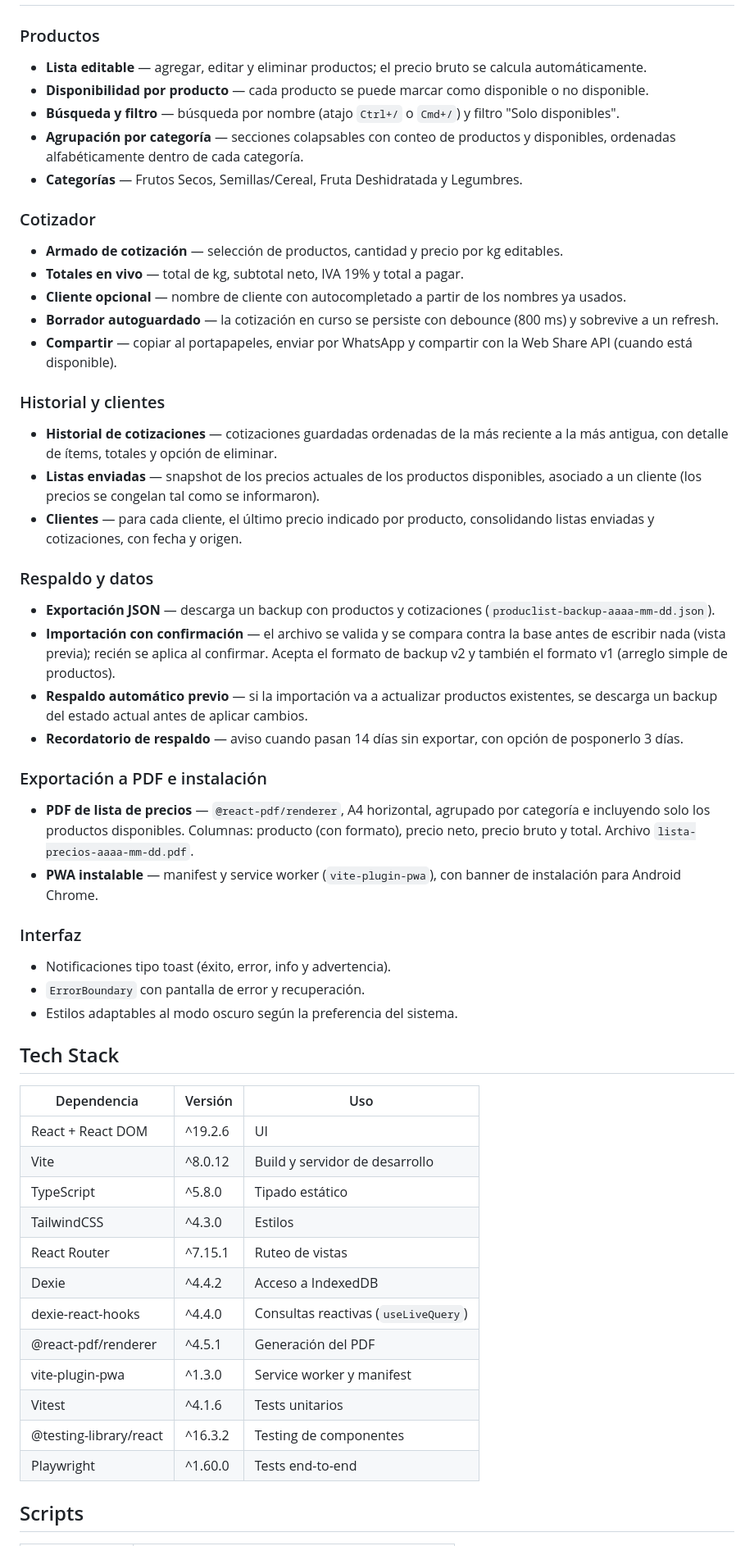
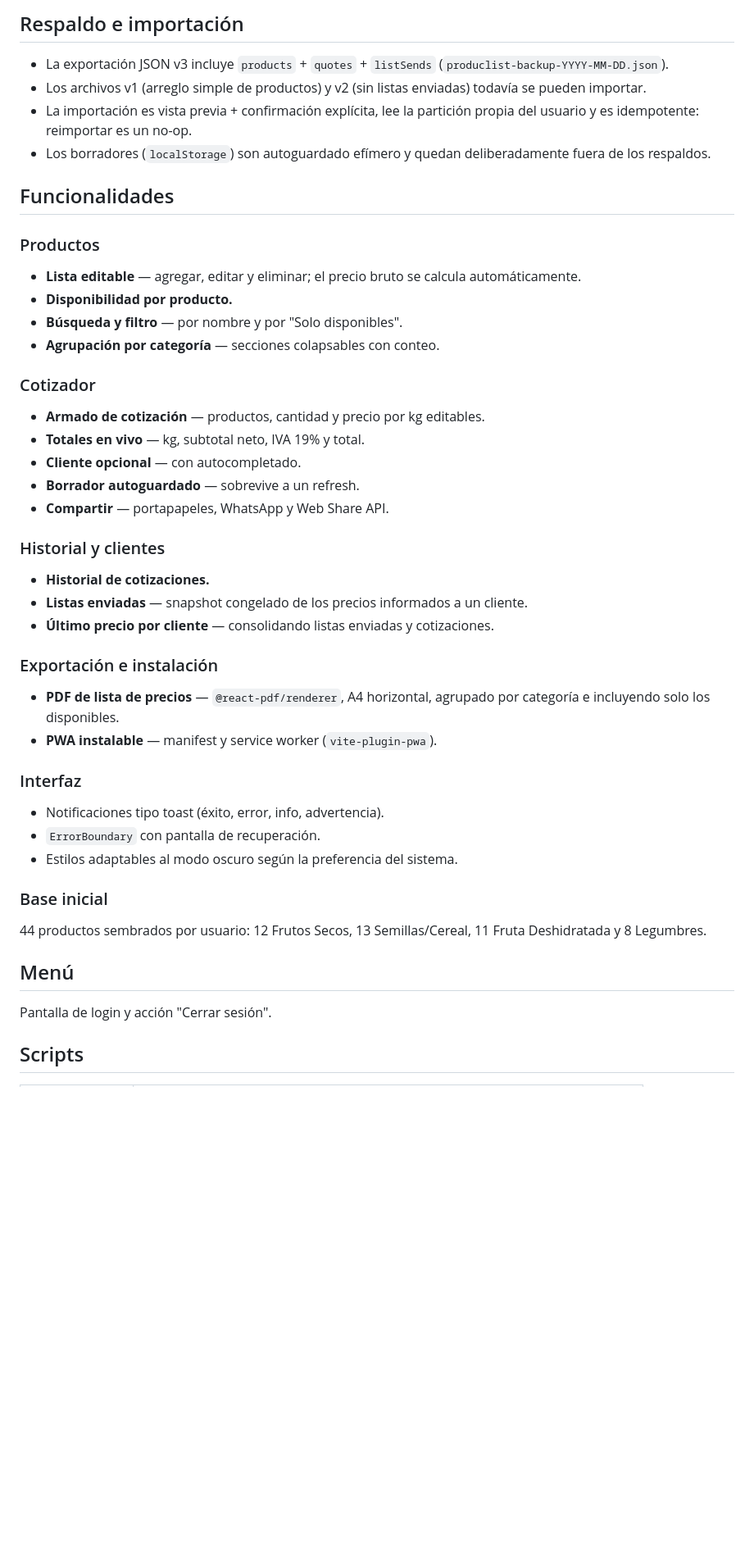
Before and after one commit to Piwen99/produclist-pwa, a Markdown page: README.md, the part around one of its changes. Shown at 82% size. Rendered like a GitHub page; blank space fills up the shorter version.

Commit message:
docs: rewrite the README server-first for the Supabase cutover

```diff
--- a/README.md
+++ b/README.md
@@ -6,54 +62,45 @@ Aplicación web progresiva (PWA) para gestionar una lista editable de precios de
+## Respaldo e importación
+
+- La exportación JSON v3 incluye `products` + `quotes` + `listSends` (`produclist-backup-YYYY-MM-DD.json`).
+- Los archivos v1 (arreglo simple de productos) y v2 (sin listas enviadas) todavía se pueden importar.
+- La importación es vista previa + confirmación explícita, lee la partición propia del usuario y es idempotente: reimportar es un no-op.
+- Los borradores (`localStorage`) son autoguardado efímero y quedan deliberadamente fuera de los respaldos.
+
+## Funcionalidades
 
 ### Productos
-- **Lista editable** — agregar, editar y eliminar productos; el precio bruto se calcula automáticamente.
-- **Disponibilidad por producto** — cada producto se puede marcar como disponible o no disponible.
-- **Búsqueda y filtro** — búsqueda por nombre (atajo `Ctrl+/` o `Cmd+/`) y filtro "Solo disponibles".
-- **Agrupación por categoría** — secciones colapsables con conteo de productos y disponibles, ordenadas alfabéticamente dentro de cada categoría.
-- **Categorías** — Frutos Secos, Semillas/Cereal, Fruta Deshidratada y Legumbres.
+- **Lista editable** — agregar, editar y eliminar; el precio bruto se calcula automáticamente.
+- **Disponibilidad por producto.**
+- **Búsqueda y filtro** — por nombre y por "Solo disponibles".
+- **Agrupación por categoría** — secciones colapsables con conteo.
 
 ### Cotizador
-- **Armado de cotización** — selección de productos, cantidad y precio por kg editables.
-- **Totales en vivo** — total de kg, subtotal neto, IVA 19% y total a pagar.
-- **Cliente opcional** — nombre de cliente con autocompletado a partir de los nombres ya usados.
-- **Borrador autoguardado** — la cotización en curso se persiste con debounce (800 ms) y sobrevive a un refresh.
-- **Compartir** — copiar al portapapeles, enviar por WhatsApp y compartir con la Web Share API (cuando está disponible).
+- **Armado de cotización** — productos, cantidad y precio por kg editables.
+- **Totales en vivo** — kg, subtotal neto, IVA 19% y total.
+- **Cliente opcional** — con autocompletado.
+- **Borrador autoguardado** — sobrevive a un refresh.
+- **Compartir** — portapapeles, WhatsApp y Web Share API.
 
 ### Historial y clientes
-- **Historial de cotizaciones** — cotizaciones guardadas ordenadas de la más reciente a la más antigua, con detalle de ítems, totales y opción de eliminar.
-- **Listas enviadas** — snapshot de los precios actuales de los productos disponibles, asociado a un cliente (los precios se congelan tal como se informaron).
-- **Clientes** — para cada cliente, el último precio indicado por producto, consolidando listas enviadas y cotizaciones, con fecha y origen.
+- **Historial de cotizaciones.**
+- **Listas enviadas** — snapshot congelado de los precios informados a un cliente.
+- **Último precio por cliente** — consolidando listas enviadas y cotizaciones.
 
-### Respaldo y datos
-- **Exportación JSON** — descarga un backup con productos y cotizaciones (`produclist-backup-aaaa-mm-dd.json`).
-- **Importación con confirmación** — el archivo se valida y se compara contra la base antes de escribir nada (vista previa); recién se aplica al confirmar. Acepta el formato de backup v2 y también el formato v1 (arreglo simple de productos).
-- **Respaldo automático previo** — si la importación va a actualizar productos existentes, se descarga un backup del estado actual antes de aplicar cambios.
-- **Recordatorio de respaldo** — aviso cuando pasan 14 días sin exportar, con opción de posponerlo 3 días.
-
-### Exportación a PDF e instalación
-- **PDF de lista de precios** — `@react-pdf/renderer`, A4 horizontal, agrupado por categoría e incluyendo solo los productos disponibles. Columnas: producto (con formato), precio neto, precio bruto y total. Archivo `lista-precios-aaaa-mm-dd.pdf`.
-- **PWA instalable** — manifest y service worker (`vite-plugin-pwa`), con banner de instalación para Android Chrome.
+### Exportación e instalación
+- **PDF de lista de precios** — `@react-pdf/renderer`, A4 horizontal, agrupado por categoría e incluyendo solo los disponibles.
+- **PWA instalable** — manifest y service worker (`vite-plugin-pwa`).
 
 ### Interfaz
-- Notificaciones tipo toast (éxito, error, info y advertencia).
-- `ErrorBoundary` con pantalla de error y recuperación.
+- Notificaciones tipo toast (éxito, error, info, advertencia).
+- `ErrorBoundary` con pantalla de recuperación.
 - Estilos adaptables al modo oscuro según la preferencia del sistema.
 
-## Tech Stack
+### Base inicial
+44 productos sembrados por usuario: 12 Frutos Secos, 13 Semillas/Cereal, 11 Fruta Deshidratada y 8 Legumbres.
 
-| Dependencia | Versión | Uso |
-|-------------|---------|-----|
-| React + React DOM | ^19.2.6 | UI |
-| Vite | ^8.0.12 | Build y servidor de desarrollo |
-| TypeScript | ^5.8.0 | Tipado estático |
-| TailwindCSS | ^4.3.0 | Estilos |
-| React Router | ^7.15.1 | Ruteo de vistas |
-| Dexie | ^4.4.2 | Acceso a IndexedDB |
-| dexie-react-hooks | ^4.4.0 | Consultas reactivas (`useLiveQuery`) |
-| @react-pdf/renderer | ^4.5.1 | Generación del PDF |
-| vite-plugin-pwa | ^1.3.0 | Service worker y manifest |
-| Vitest | ^4.1.6 | Tests unitarios |
-| @testing-library/react | ^16.3.2 | Testing de componentes |
-| Playwright | ^1.60.0 | Tests end-to-end |
+## Menú
+
+Pantalla de login y acción "Cerrar sesión".
 
 ## Scripts
 
```
Also changed, not shown: other parts of README.md (+127 -78 lines).
